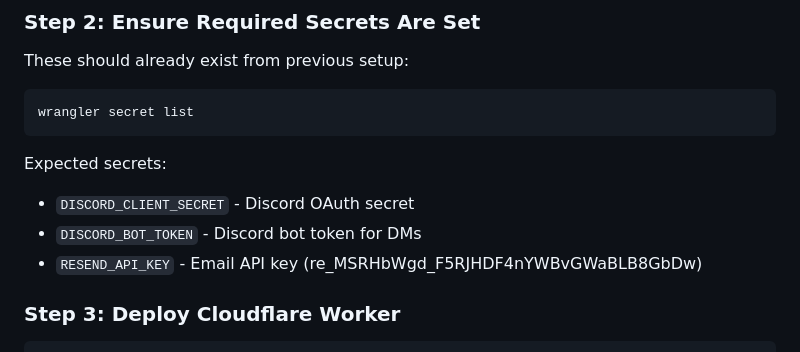
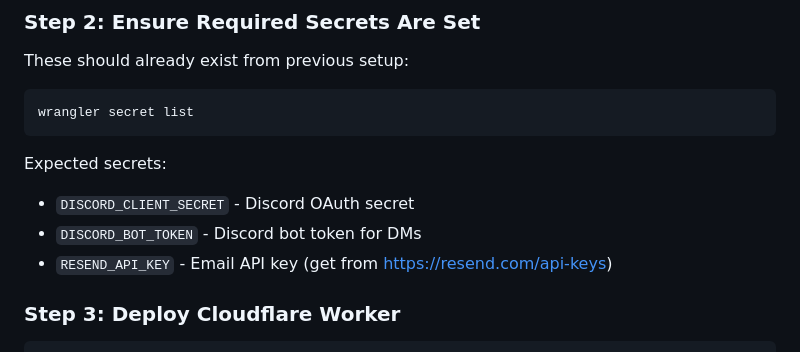
Before and after one commit to CORYKIL78/timeclock-website, a Markdown page: MONGODB_MIGRATION.md, the part around the change. Drawn GitHub-style.

```diff
--- a/MONGODB_MIGRATION.md
+++ b/MONGODB_MIGRATION.md
@@ -89,7 +89,7 @@ wrangler secret list
 Expected secrets:
 - `DISCORD_CLIENT_SECRET` - Discord OAuth secret
 - `DISCORD_BOT_TOKEN` - Discord bot token for DMs
-- `RESEND_API_KEY` - Email API key (re_MSRHbWgd_F5RJHDF4nYWBvGWaBLB8GbDw)
+- `RESEND_API_KEY` - Email API key (get from https://resend.com/api-keys)
 
 ### Step 3: Deploy Cloudflare Worker
 
```
Also changed, not shown: QUICK_TEST_GUIDE.md (+1 -1 lines), SYSTEM_IMPROVEMENTS_FEB_2026.md (+2 -2 lines).
